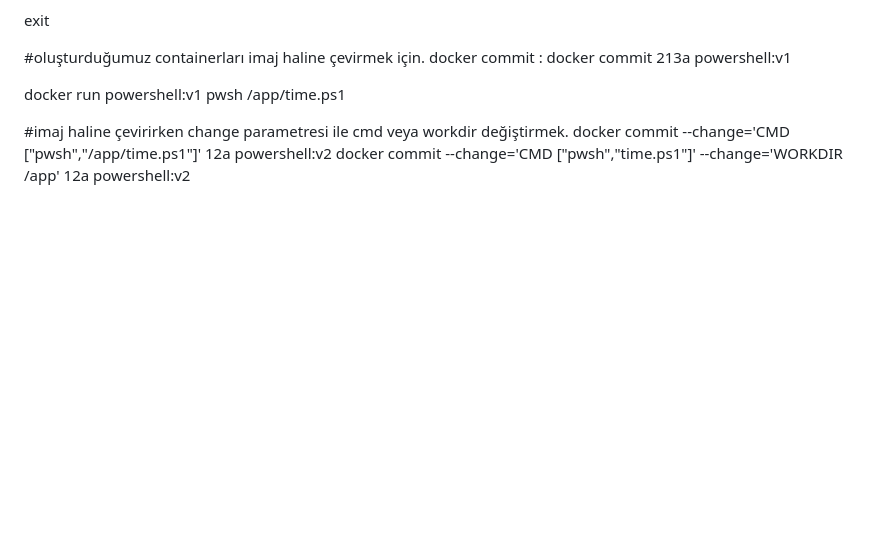
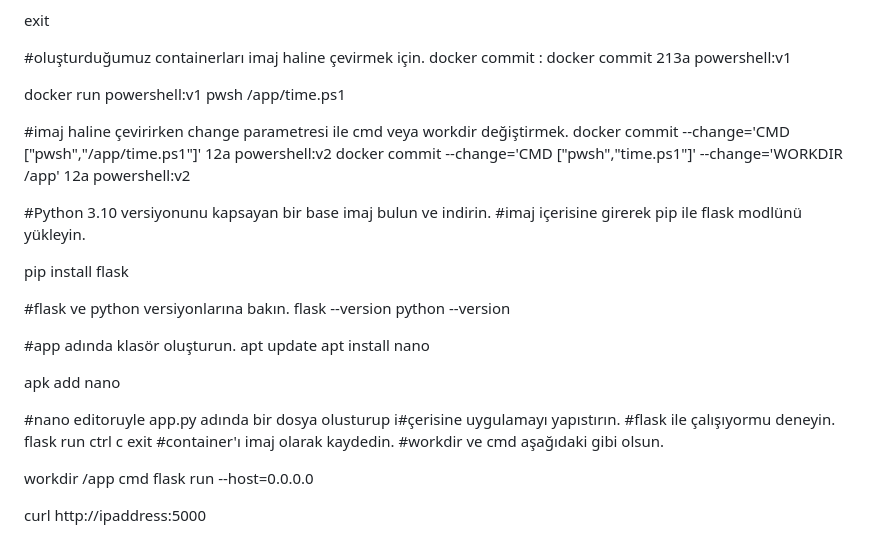
Before and after one commit to ercanese/DockerCourseTemp, a Markdown page: Docker_day1.md, the part around the change. Drawn GitHub-style; blank space fills up the shorter version.

Commit message:
add python app examples

```diff
--- a/Docker_day1.md
+++ b/Docker_day1.md
@@ -174,3 +174,34 @@ docker run powershell:v1 pwsh /app/time.ps1
 #imaj haline çevirirken change parametresi ile cmd veya workdir değiştirmek.
 docker commit --change='CMD ["pwsh","/app/time.ps1"]' 12a powershell:v2
 docker commit --change='CMD ["pwsh","time.ps1"]' --change='WORKDIR /app' 12a powershell:v2
+
+
+
+#Python 3.10 versiyonunu kapsayan bir base imaj bulun ve indirin.
+#imaj içerisine girerek pip ile flask modlünü yükleyin.
+
+pip install flask
+
+#flask ve python versiyonlarına bakın.
+flask --version
+python --version
+
+#app adında klasör oluşturun.
+apt update
+apt install nano
+
+apk add nano
+
+#nano editoruyle app.py adında bir dosya olusturup
+i#çerisine uygulamayı yapıstırın.
+#flask ile çalışıyormu deneyin.
+flask run
+ctrl c
+exit
+#container'ı imaj olarak kaydedin.
+#workdir ve cmd aşağıdaki gibi olsun.
+
+workdir /app
+cmd flask run --host=0.0.0.0
+
+curl http://ipaddress:5000
```
